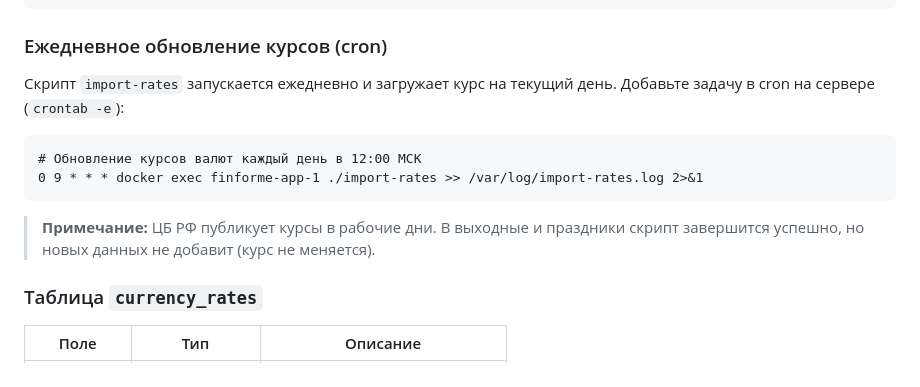
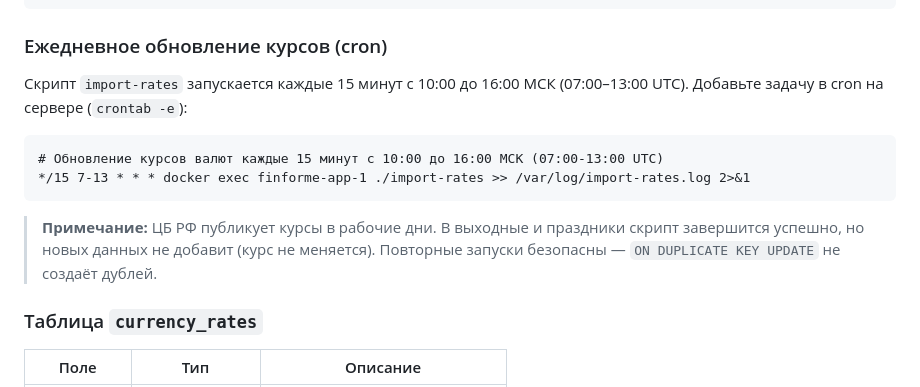
Before and after one commit to firej/finforme-go, a Markdown page: README.md, the part around the change. Rendered like a GitHub page.

Commit message:
docs: update README

````diff
--- a/README.md
+++ b/README.md
@@ -167,16 +167,17 @@ docker exec finforme-app-1 ./import-rates-history -from 2020-01-01 -to 2026-04-0
 
 ### Ежедневное обновление курсов (cron)
 
-Скрипт `import-rates` запускается ежедневно и загружает курс на текущий день.
+Скрипт `import-rates` запускается каждые 15 минут с 10:00 до 16:00 МСК (07:00–13:00 UTC).
 Добавьте задачу в cron на сервере (`crontab -e`):
 
 ```cron
-# Обновление курсов валют каждый день в 12:00 МСК
-0 9 * * * docker exec finforme-app-1 ./import-rates >> /var/log/import-rates.log 2>&1
+# Обновление курсов валют каждые 15 минут с 10:00 до 16:00 МСК (07:00-13:00 UTC)
+*/15 7-13 * * * docker exec finforme-app-1 ./import-rates >> /var/log/import-rates.log 2>&1
 ```
 
 > **Примечание:** ЦБ РФ публикует курсы в рабочие дни. В выходные и праздники
 > скрипт завершится успешно, но новых данных не добавит (курс не меняется).
+> Повторные запуски безопасны — `ON DUPLICATE KEY UPDATE` не создаёт дублей.
 
 ### Таблица `currency_rates`
 
````
